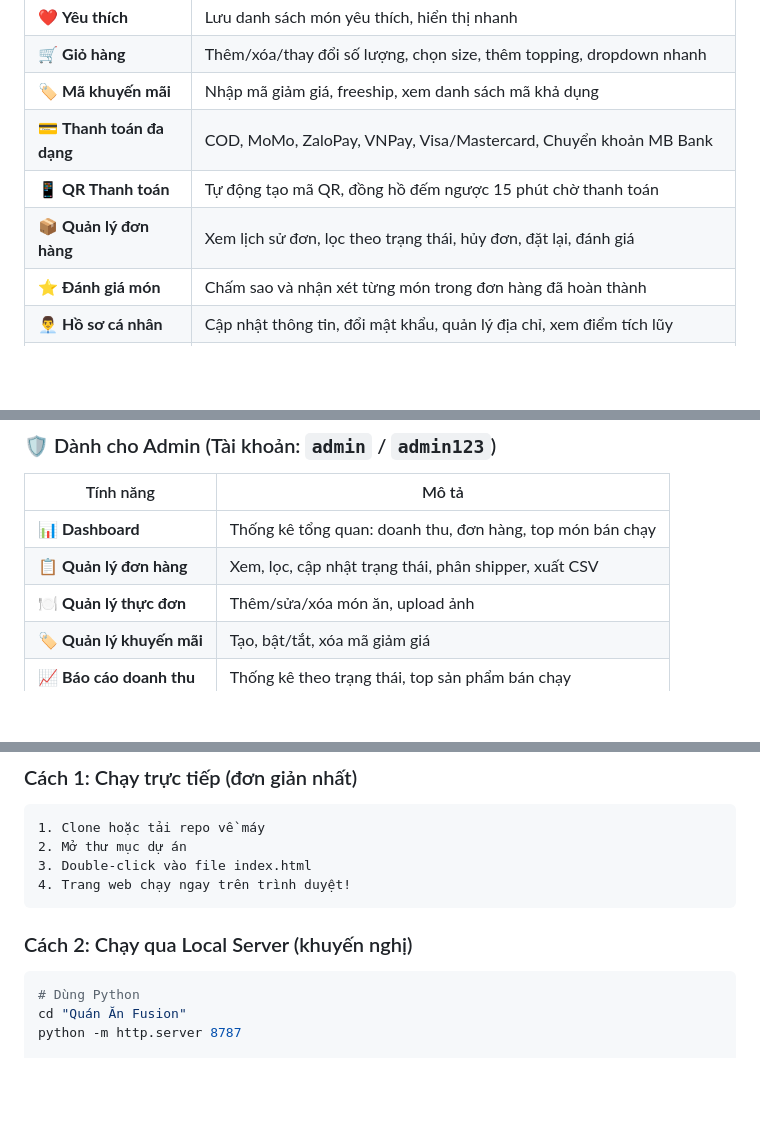
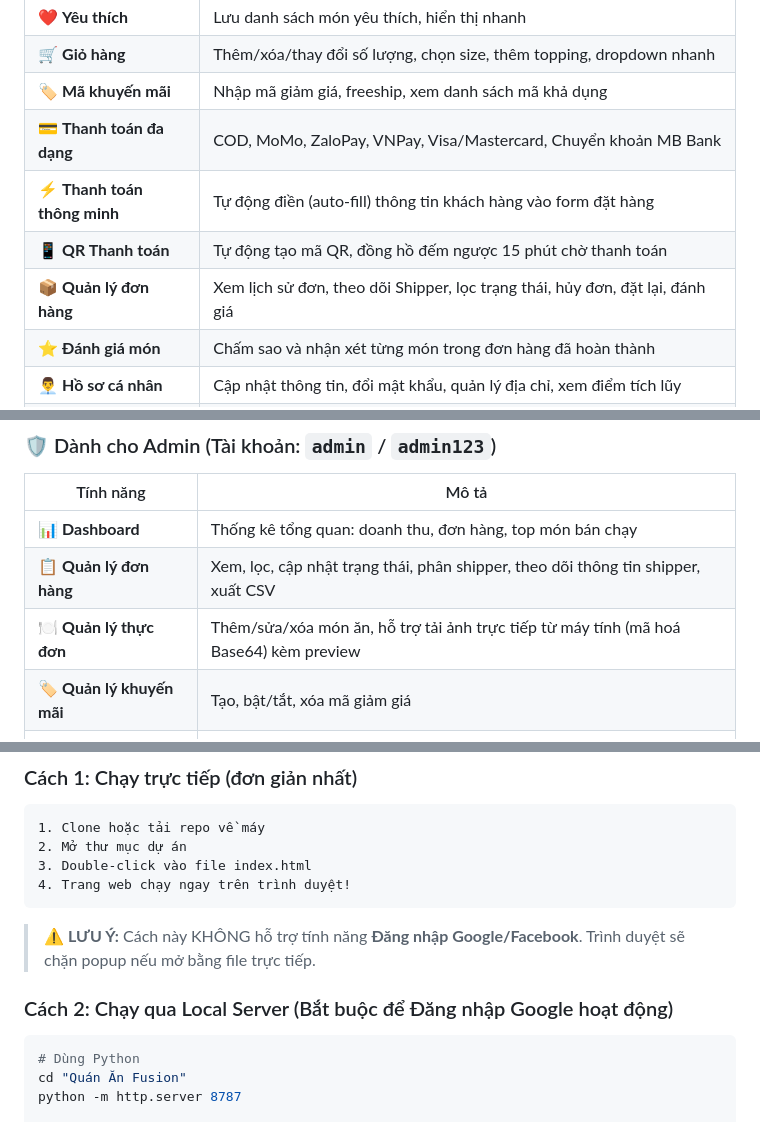
Before and after one commit to datcc8a-max/Nhom_4_Quan_An_Fusion1, a Markdown page: README.md, 3 parts joined by grey strips. GitHub-like rendering; blank space fills up the shorter version.

Commit message:
cap nhap README.md

````diff
--- a/README.md
+++ b/README.md
@@ -35,8 +37,9 @@ Dự án mô phỏng đầy đủ quy trình đặt món của một nhà hàng
 | 🛒 **Giỏ hàng** | Thêm/xóa/thay đổi số lượng, chọn size, thêm topping, dropdown nhanh |
 | 🏷️ **Mã khuyến mãi** | Nhập mã giảm giá, freeship, xem danh sách mã khả dụng |
 | 💳 **Thanh toán đa dạng** | COD, MoMo, ZaloPay, VNPay, Visa/Mastercard, Chuyển khoản MB Bank |
+| ⚡ **Thanh toán thông minh** | Tự động điền (auto-fill) thông tin khách hàng vào form đặt hàng |
 | 📱 **QR Thanh toán** | Tự động tạo mã QR, đồng hồ đếm ngược 15 phút chờ thanh toán |
-| 📦 **Quản lý đơn hàng** | Xem lịch sử đơn, lọc theo trạng thái, hủy đơn, đặt lại, đánh giá |
+| 📦 **Quản lý đơn hàng** | Xem lịch sử đơn, theo dõi Shipper, lọc trạng thái, hủy đơn, đặt lại, đánh giá |
 | ⭐ **Đánh giá món** | Chấm sao và nhận xét từng món trong đơn hàng đã hoàn thành |
 | 👨‍💼 **Hồ sơ cá nhân** | Cập nhật thông tin, đổi mật khẩu, quản lý địa chỉ, xem điểm tích lũy |
 | 💬 **Chat hỗ trợ** | Widget chat bot trả lời tự động các câu hỏi thường gặp |
@@ -53,8 +56,8 @@ Dự án mô phỏng đầy đủ quy trình đặt món của một nhà hàng
 | Tính năng | Mô tả |
 |-----------|-------|
 | 📊 **Dashboard** | Thống kê tổng quan: doanh thu, đơn hàng, top món bán chạy |
-| 📋 **Quản lý đơn hàng** | Xem, lọc, cập nhật trạng thái, phân shipper, xuất CSV |
-| 🍽️ **Quản lý thực đơn** | Thêm/sửa/xóa món ăn, upload ảnh |
+| 📋 **Quản lý đơn hàng** | Xem, lọc, cập nhật trạng thái, phân shipper, theo dõi thông tin shipper, xuất CSV |
+| 🍽️ **Quản lý thực đơn** | Thêm/sửa/xóa món ăn, hỗ trợ tải ảnh trực tiếp từ máy tính (mã hoá Base64) kèm preview |
 | 🏷️ **Quản lý khuyến mãi** | Tạo, bật/tắt, xóa mã giảm giá |
 | 📈 **Báo cáo doanh thu** | Thống kê theo trạng thái, top sản phẩm bán chạy |
 
@@ -139,8 +142,9 @@ Quán Ăn Fusion/
 3. Double-click vào file index.html
 4. Trang web chạy ngay trên trình duyệt!
 ```
+> ⚠️ **LƯU Ý:** Cách này KHÔNG hỗ trợ tính năng **Đăng nhập Google/Facebook**. Trình duyệt sẽ chặn popup nếu mở bằng file trực tiếp.
 
-### Cách 2: Chạy qua Local Server (khuyến nghị)
+### Cách 2: Chạy qua Local Server (Bắt buộc để Đăng nhập Google hoạt động)
 ```bash
 # Dùng Python
 cd "Quán Ăn Fusion"
````
Also changed, not shown: other parts of README.md (+2 -0 lines).
